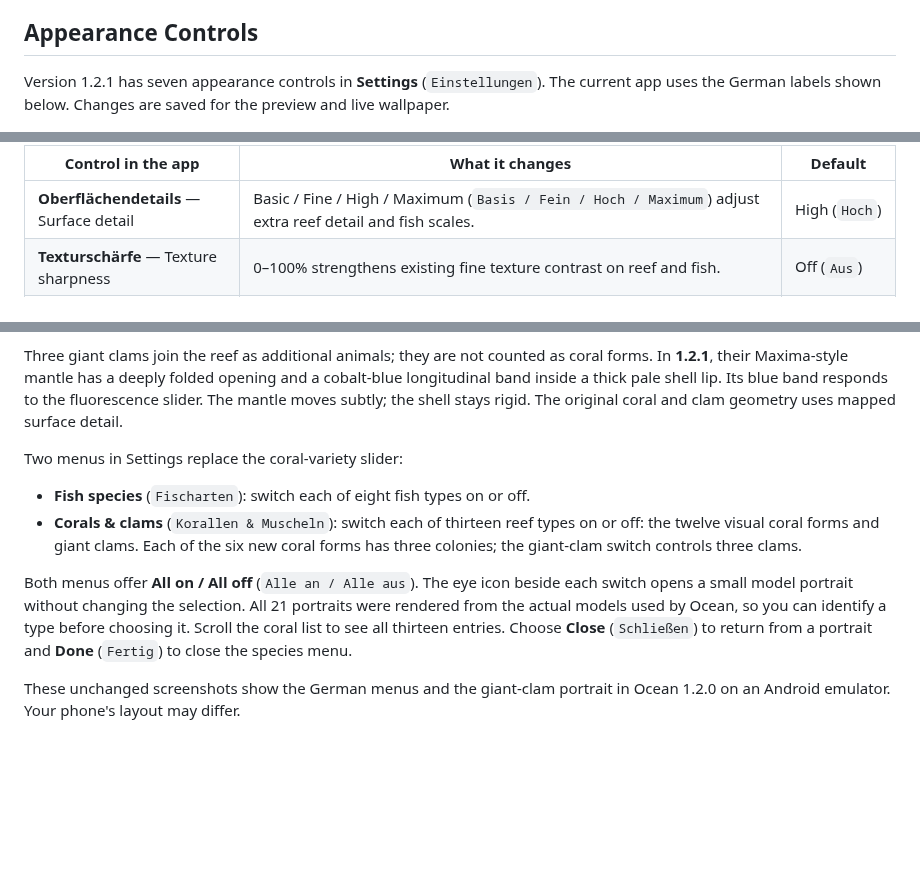
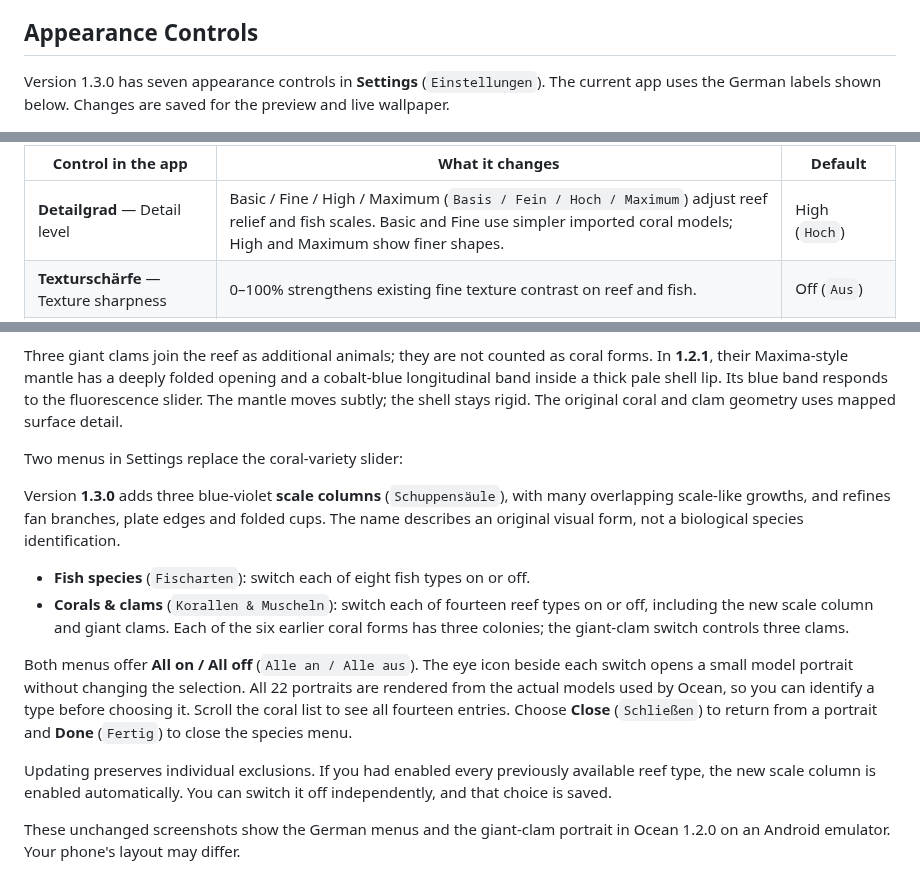
Before and after one commit to ShakieVan/Ocean-LiveWallpaper, a Markdown page: INSTALLATION.md, 3 parts joined by grey strips. Rendered like a GitHub page; blank space fills up the shorter version.

```diff
--- a/INSTALLATION.md
+++ b/INSTALLATION.md
@@ -146,7 +146,7 @@ off when you do not need it; the wallpaper does not need it to run.
 
 ## Appearance Controls
 
-Version 1.2.1 has seven appearance controls in **Settings** (`Einstellungen`). The current
+Version 1.3.0 has seven appearance controls in **Settings** (`Einstellungen`). The current
 app uses the German labels shown below. Changes are saved for the preview and
 live wallpaper.
 
@@ -154,7 +154,7 @@ live wallpaper.
 
 | Control in the app | What it changes | Default |
 | --- | --- | --- |
-| **Oberflächendetails** — Surface detail | Basic / Fine / High / Maximum (`Basis / Fein / Hoch / Maximum`) adjust extra reef detail and fish scales. | High (`Hoch`) |
+| **Detailgrad** — Detail level | Basic / Fine / High / Maximum (`Basis / Fein / Hoch / Maximum`) adjust reef relief and fish scales. Basic and Fine use simpler imported coral models; High and Maximum show finer shapes. | High (`Hoch`) |
 | **Texturschärfe** — Texture sharpness | 0–100% strengthens existing fine texture contrast on reef and fish. | Off (`Aus`) |
 | **Helligkeit** — Brightness | 30–150%; lower values dim the surroundings while fluorescent colours stand out more. | 100% |
 | **Fluoreszenz** — Fluorescence | 0–200%, independent of brightness: off / normal at 100% / exaggerated at 200%. Controls selected coral colours, the blue clam band and artistic fish and nursery markings. | 100% |
@@ -191,17 +191,26 @@ stays rigid. The original coral and clam geometry uses mapped surface detail.
 
 Two menus in Settings replace the coral-variety slider:
 
+Version **1.3.0** adds three blue-violet **scale columns** (`Schuppensäule`),
+with many overlapping scale-like growths, and refines fan branches, plate edges
+and folded cups. The name describes an original visual form, not a biological
+species identification.
+
 - **Fish species** (`Fischarten`): switch each of eight fish types on or off.
-- **Corals & clams** (`Korallen & Muscheln`): switch each of thirteen reef types
-  on or off: the twelve visual coral forms and giant clams. Each of the six new
+- **Corals & clams** (`Korallen & Muscheln`): switch each of fourteen reef types
+  on or off, including the new scale column and giant clams. Each of the six earlier
   coral forms has three colonies; the giant-clam switch controls three clams.
 
 Both menus offer **All on / All off** (`Alle an / Alle aus`). The eye icon
 beside each switch opens a small model portrait without changing the selection.
-All 21 portraits were rendered from the actual models used by Ocean, so you can
-identify a type before choosing it. Scroll the coral list to see all thirteen
+All 22 portraits are rendered from the actual models used by Ocean, so you can
+identify a type before choosing it. Scroll the coral list to see all fourteen
 entries. Choose **Close** (`Schließen`) to return from a portrait and **Done**
 (`Fertig`) to close the species menu.
+
+Updating preserves individual exclusions. If you had enabled every previously
+available reef type, the new scale column is enabled automatically. You can
+switch it off independently, and that choice is saved.
 
 These unchanged screenshots show the German menus and the giant-clam portrait
 in Ocean 1.2.0 on an Android emulator. Your phone's layout may differ.
```
Also changed, not shown: README.md (+7 -1 lines), releases/v1.3.0.md (added, +40 -0 lines), media/detail-1.3.0-column.png (added), 1 other file.
